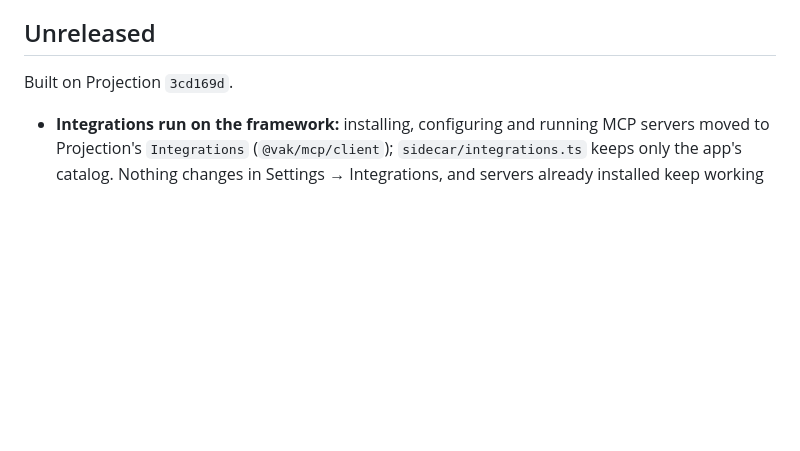
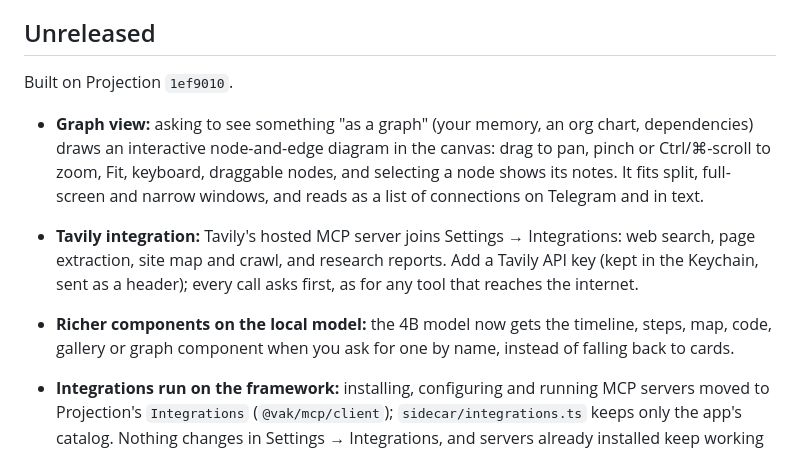
Before and after one commit to nranjan2code/vakyartha, a Markdown page: CHANGELOG.md, the part around the change. GitHub-like rendering; blank space fills up the shorter version.

Commit message:
Update Projection to 1ef9010
The local 4B model now gets the graph, timeline, steps, map, code or gallery component when the user names one, instead of falling back to cards; "show your memory as a graph" draws the interactive graph. Map places written as text split into name and address. Changelog and handover updated. No Breaking lines.

Co-Authored-By: Claude Opus 5.5 <noreply@anthropic.com>

```diff
--- a/CHANGELOG.md
+++ b/CHANGELOG.md
@@ -4,7 +4,11 @@ What changed in the app, newest first. Each release names the [Projection](https
 
 ## Unreleased
 
-Built on Projection `3cd169d`.
+Built on Projection `1ef9010`.
+
+- **Graph view:** asking to see something "as a graph" (your memory, an org chart, dependencies) draws an interactive node-and-edge diagram in the canvas: drag to pan, pinch or Ctrl/⌘-scroll to zoom, Fit, keyboard, draggable nodes, and selecting a node shows its notes. It fits split, full-screen and narrow windows, and reads as a list of connections on Telegram and in text.
+- **Tavily integration:** Tavily's hosted MCP server joins Settings → Integrations: web search, page extraction, site map and crawl, and research reports. Add a Tavily API key (kept in the Keychain, sent as a header); every call asks first, as for any tool that reaches the internet.
+- **Richer components on the local model:** the 4B model now gets the timeline, steps, map, code, gallery or graph component when you ask for one by name, instead of falling back to cards.
 
 - **Integrations run on the framework:** installing, configuring and running MCP servers moved to Projection's `Integrations` (`@vak/mcp/client`); `sidecar/integrations.ts` keeps only the app's catalog. Nothing changes in Settings → Integrations, and servers already installed keep working (same folders and `integrations.json`). One visible detail: a server you add is described as "not reviewed" instead of "vak has not reviewed it".
 - From Projection `c575cd2`: the surface you see no longer gets worse while a model retries.
```
Also changed, not shown: HANDOVER.md (+2 -0 lines).
